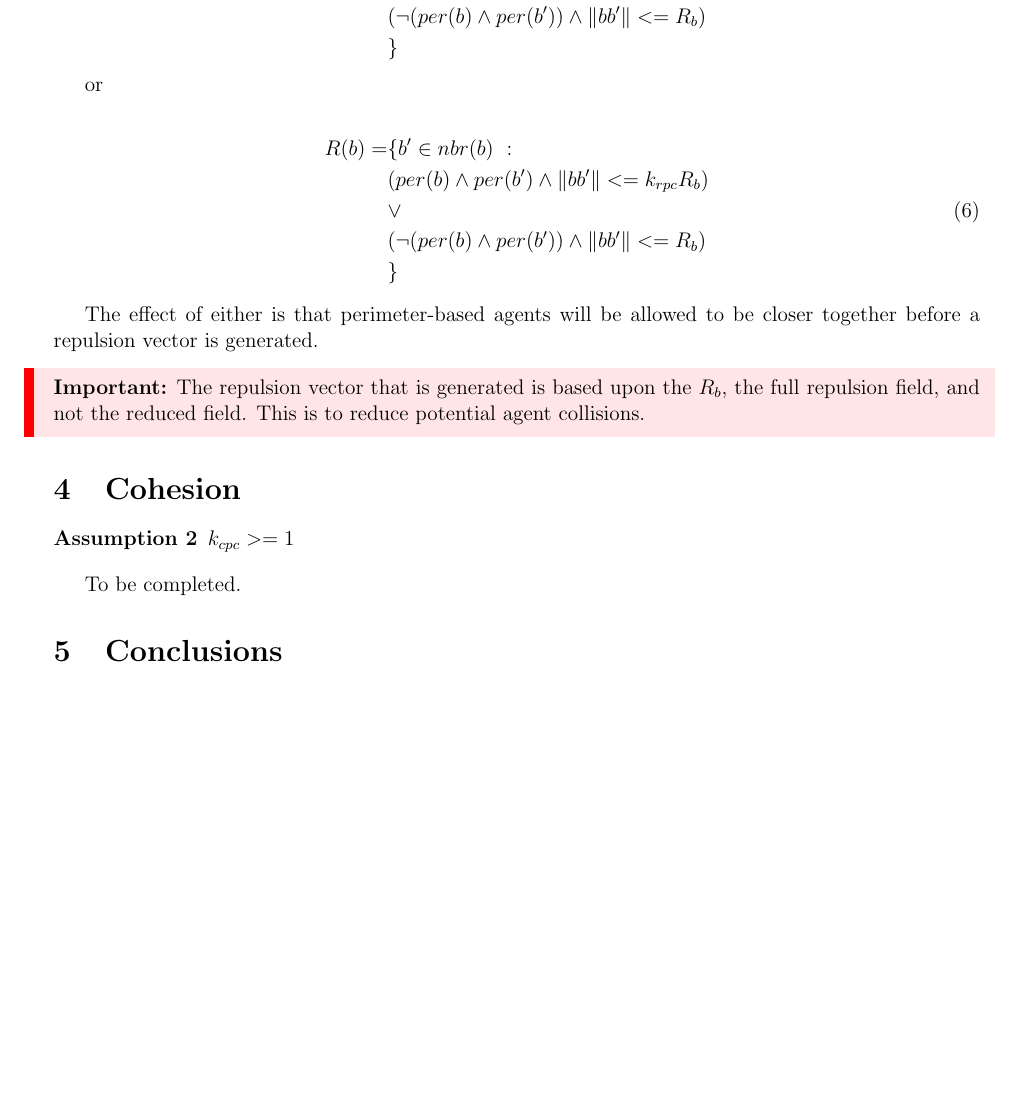
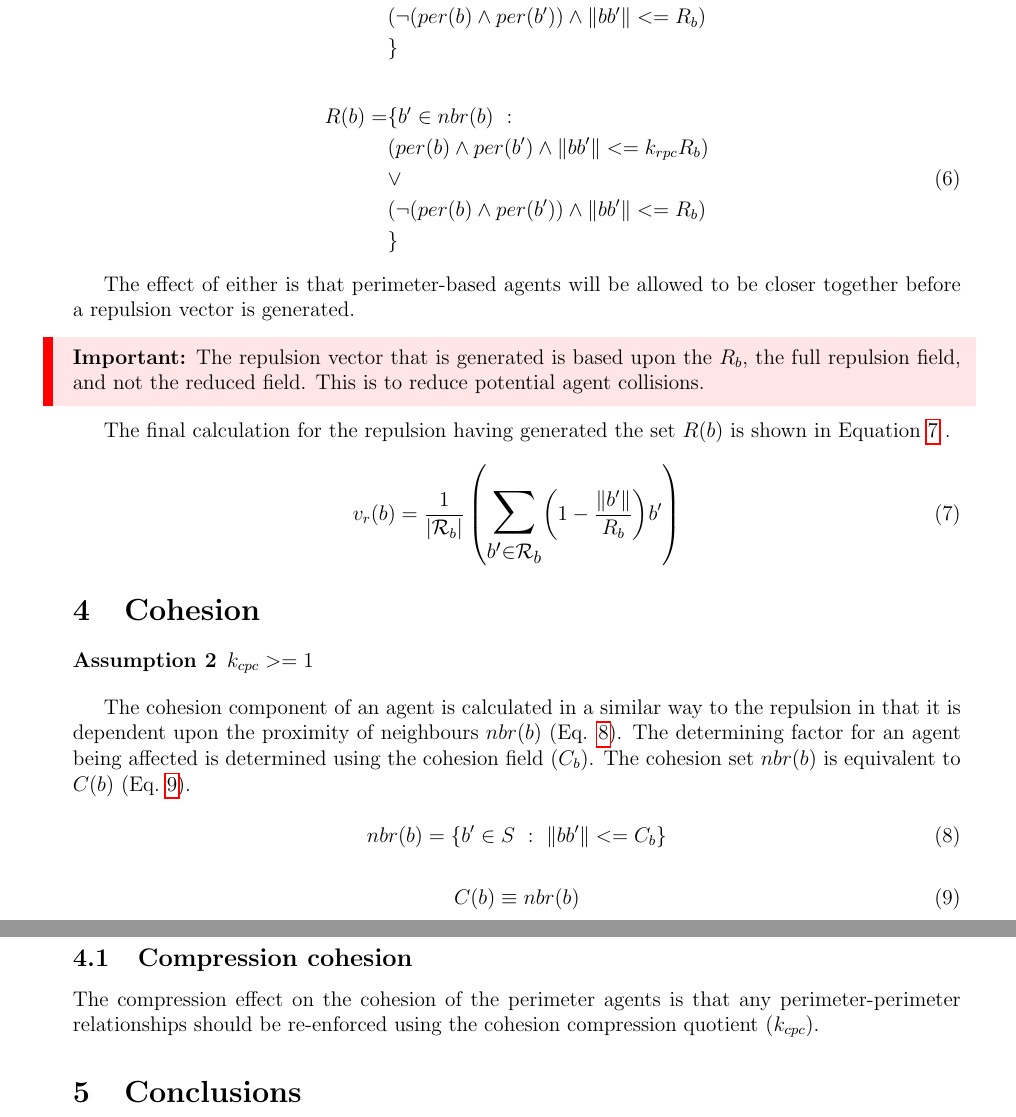
Before and after one commit to neliot/PerimeterCompression, a LaTeX paper (perimeterCompression.tex): part of page 3 of 4 before the commit and two parts of pages 3 and 4 of 4 after it, the two joined at a grey line, cut so that both start at the same text, the shorter picture padded with empty space. Compiled offline with pdfLaTeX.

Commit message:
Update of Repulison

```diff
--- a/perimeterCompression.tex
+++ b/perimeterCompression.tex
@@ -8,9 +8,10 @@
 \date{\today}
 
 \documentclass[12pt,a4paper]{article}
-\usepackage[margin=0.5in]{geometry}
+\usepackage[margin=0.65in]{geometry}
 \usepackage{graphicx}
 \usepackage{hyperref}
+\usepackage{relsize}
 \usepackage{amsmath}
   {
 %	\theoremstyle{plain}
@@ -29,6 +30,7 @@
 
 \newcommand{\important}[1]{\begin{importantBox} \textbf{Important:} #1 \end{importantBox}}
 \newcommand{\magn}[1]{\Vert{#1}\Vert}
+\newcommand{\card}[1]{\vert{#1}\vert}
 
 
 \begin{document}
@@ -104,8 +106,6 @@ R(b) = & \{b' \in S~:\\
 \end{split}
 \end{flalign}
 
-or
-
 \begin{flalign}\label{eq:Repulsion4}
 \begin{split}
 R(b) = & \{b' \in nbr(b)~:\\
@@ -120,13 +120,36 @@ The effect of either is that perimeter-based agents will be allowed to be closer
 
 \important{The repulsion vector that is generated is based upon the $R_b$, the full repulsion field, and not the reduced field. This is to reduce potential agent collisions.}
 
+The final calculation for the repulsion having generated the set $R(b)$ is shown in Equation~\ref{eq:Repulsion5} .
+
+\begin{equation}\label{eq:Repulsion5}
+v_r(b) =
+\frac{1}{\card{\mathcal R_b}}
+\left(
+\mathlarger{\mathlarger{\sum_{b' \in \mathcal R_b}}}
+{\left( 1-\frac{\magn{b'}}{R_b} \right)}
+b'
+\right)
+\end{equation}
+
 \section{Cohesion}\label{cohesion}
 
 \begin{assumption}
 	$k_{cpc} >= 1$
 \end{assumption}
 
-To be completed.
+The cohesion component of an agent is calculated in a similar way to the repulsion in that it is dependent upon the proximity of neighbours $nbr(b)$ (Eq. \ref{eq:cohesion1}). The determining factor for an agent being affected is determined using the cohesion field ($C_b$). The cohesion set $nbr(b)$ is equivalent to $C(b)$ (Eq.~\ref{eq:cohesion2}).
+
+\begin{equation}\label{eq:cohesion1}
+nbr(b) = \{b' \in S~:~\magn{bb'} <= C_b\}
+\end{equation}
+
+\begin{equation}\label{eq:cohesion2}
+C(b) \equiv nbr(b)
+\end{equation}
+
+\subsection{Compression cohesion}
+The compression effect on the cohesion of the perimeter agents is that any perimeter-perimeter relationships should be re-enforced using the cohesion compression quotient ($k_{cpc}$).
 
 \section{Conclusions}\label{conclusions}
 From the initial simulations it is possible to show that the technique is able to successfully remove voids and surround an obstacle as shown in the video \href{https://youtu.be/3eY1vvq0JWo}{https://youtu.be/3eY1vvq0JWo}.
```
Also changed, not shown: perimeterCompression.pdf, perimeterCompression.tex (2 more changed lines), 4 other files.
